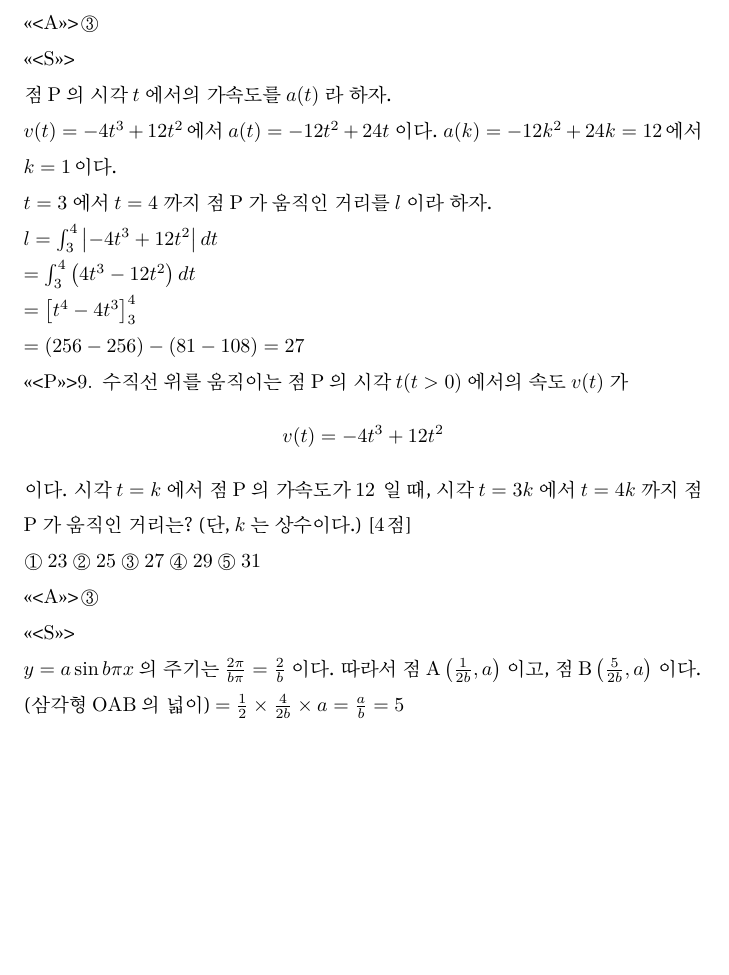
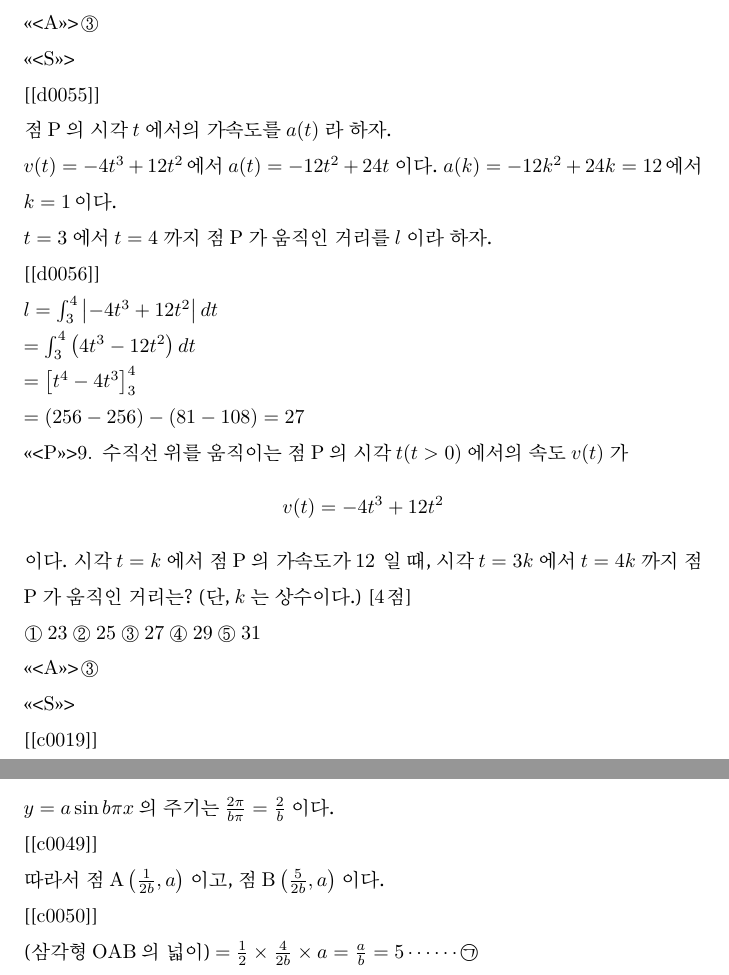
Before and after one commit to sheomonger/BuildingBlocks_2022KCSAT, a LaTeX document (32109.tex): part of page 4 of 27 before the commit and two parts of pages 4 and 5 of 27 after it, the two joined at a grey line, cut so that both start at the same text, the shorter picture padded with empty space. Compiled offline with XeLaTeX; a LaTeX package or settings file that is missing is left out.

Commit message:
inserted keys to 10

```diff
--- a/32109.tex
+++ b/32109.tex
@@ -244,7 +249,7 @@ $$
 
 <<<S>>>
 
-
+[[d0055]]
 
 점 $\mathrm{P}$ 의 시각 $t$ 에서의 가속도를 $a(t)$ 라 하자.
 
@@ -252,6 +257,8 @@ $v(t)=-4 t^{3}+12 t^{2}$에서 $a(t)=-12 t^{2}+24 t $ 이다.
 $a(k)=-12 k^{2}+24 k=12$에서 $k=1$이다.
 
 $t=3$ 에서 $t=4$ 까지 점 $\mathrm{P}$ 가 움직인 거리를 $l$ 이라 하자.
+
+[[d0056]]
 
 $l =\int_{3}^{4}\left|-4 t^{3}+12 t^{2}\right| d t$
 
@@ -278,12 +285,17 @@ $$
 
 <<<S>>>
 
-
+[[c0019]]
 
 $y=a \sin b \pi x$ 의 주기는 $\frac{2 \pi}{b \pi}=\frac{2}{b}$ 이다.
+
+[[c0049]]
+
 따라서 점 $\mathrm{A}\left(\frac{1}{2 b}, a\right)$ 이고, 점 $\mathrm{B}\left(\frac{5}{2 b}, a\right)$ 이다.
 
-(삼각형 $\mathrm{OAB}$ 의 넓이) $=\frac{1}{2} \times \frac{4}{2 b} \times a=\frac{a}{b}=5$
+[[c0050]]
+
+(삼각형 $\mathrm{OAB}$ 의 넓이) $=\frac{1}{2} \times \frac{4}{2 b} \times a=\frac{a}{b}=5\cdots\cdots$㉠
 
 (직선 $\mathrm{OA}$ 의 기울기 $)=\frac{a}{\frac{1}{2 b}}=2 a b$
 
```
Also changed, not shown: 32109.tex (13 more changed lines), 1 other file.
